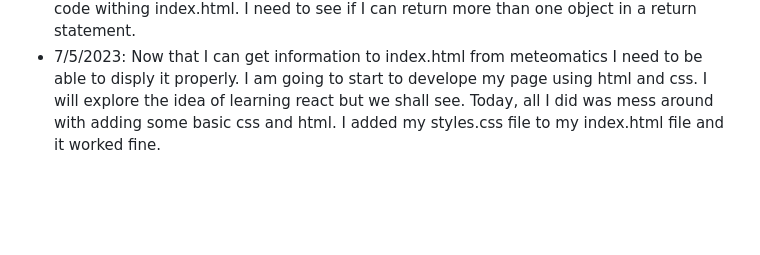
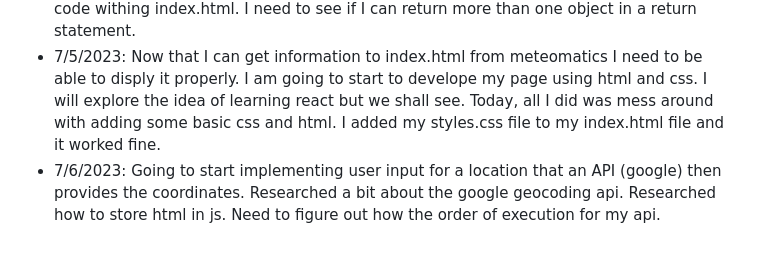
Before and after one commit to JosephPBaruch/data_web_app, a Markdown page: README.md, the part around the change. Drawn GitHub-style; blank space fills up the shorter version.

Commit message:
Update README.md
Updated my coding log.

```diff
--- a/README.md
+++ b/README.md
@@ -53,3 +53,4 @@
 - 7/3/2023: Was able to successfully display weather data fetched from the Meteomatics API to my localhost server on index.html. I did this through researching more on promises. Result isnt exactly what I want but it will do for now in building my website. Also, updated TODO for each file, updated README, and added styles.css.
 - 7/4/2023: Meteomatics allows more parameters withing their URL for fetching data. This will make it very easy to use the same token for multiple data types. It will just take more code withing index.html. I need to see if I can return more than one object in a return statement.
 - 7/5/2023: Now that I can get information to index.html from meteomatics I need to be able to disply it properly. I am going to start to develope my page using html and css. I will explore the idea of learning react but we shall see. Today, all I did was mess around with adding some basic css and html. I added my styles.css file to my index.html file and it worked fine.
+- 7/6/2023: Going to start implementing user input for a location that an API (google) then provides the coordinates. Researched a bit about the google geocoding api. Researched how to store html in js. Need to figure out how the order of execution for my api.
```
